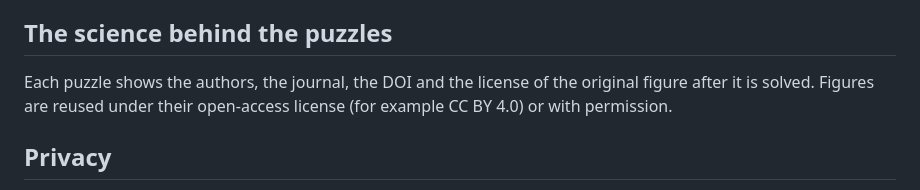
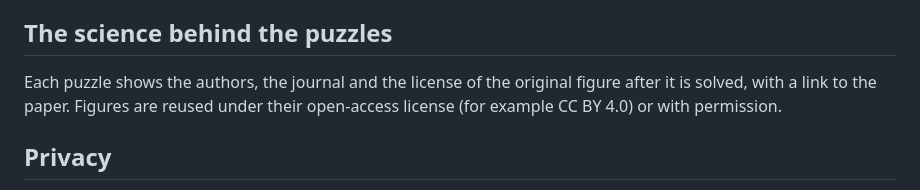
Before and after one commit to jvdesomp/crigram, a Markdown page: README.md, the part around the change. GitHub-like rendering.

```diff
--- a/README.md
+++ b/README.md
@@ -25,7 +25,7 @@ CRIGram speaks English and Dutch. It follows the language of your browser (on a
 
 ## The science behind the puzzles
 
-Each puzzle shows the authors, the journal, the DOI and the license of the original figure after it is solved. Figures are reused under their open-access license (for example CC BY 4.0) or with permission.
+Each puzzle shows the authors, the journal and the license of the original figure after it is solved, with a link to the paper. Figures are reused under their open-access license (for example CC BY 4.0) or with permission.
 
 ## Privacy
 
```
